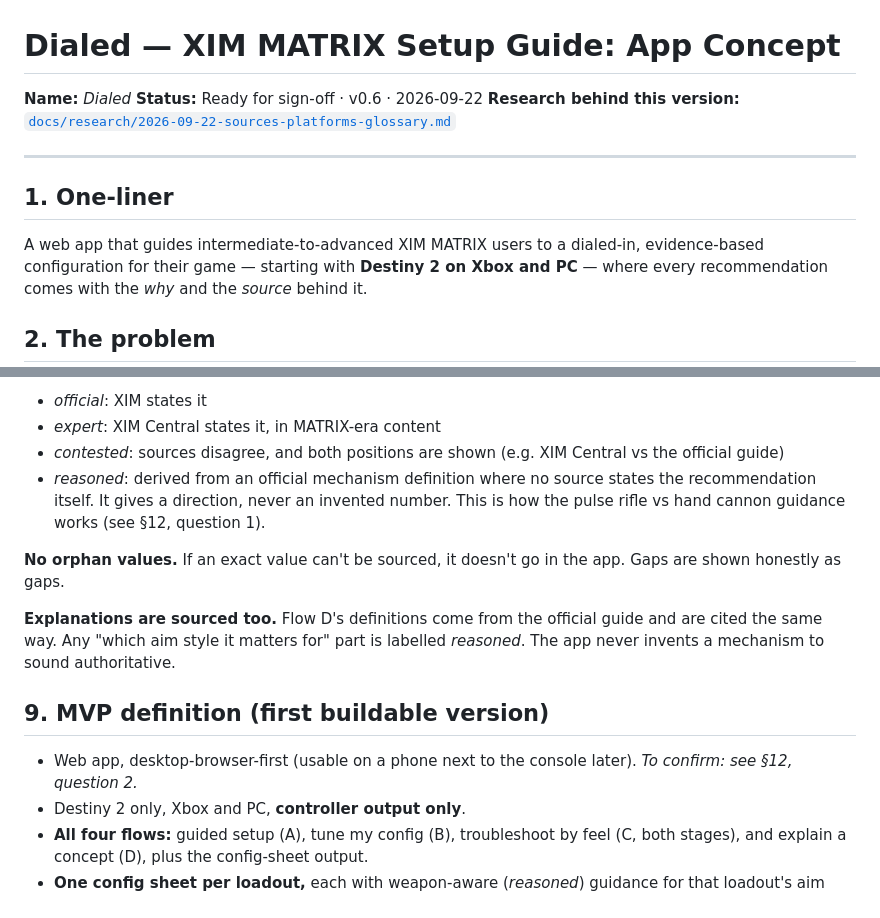
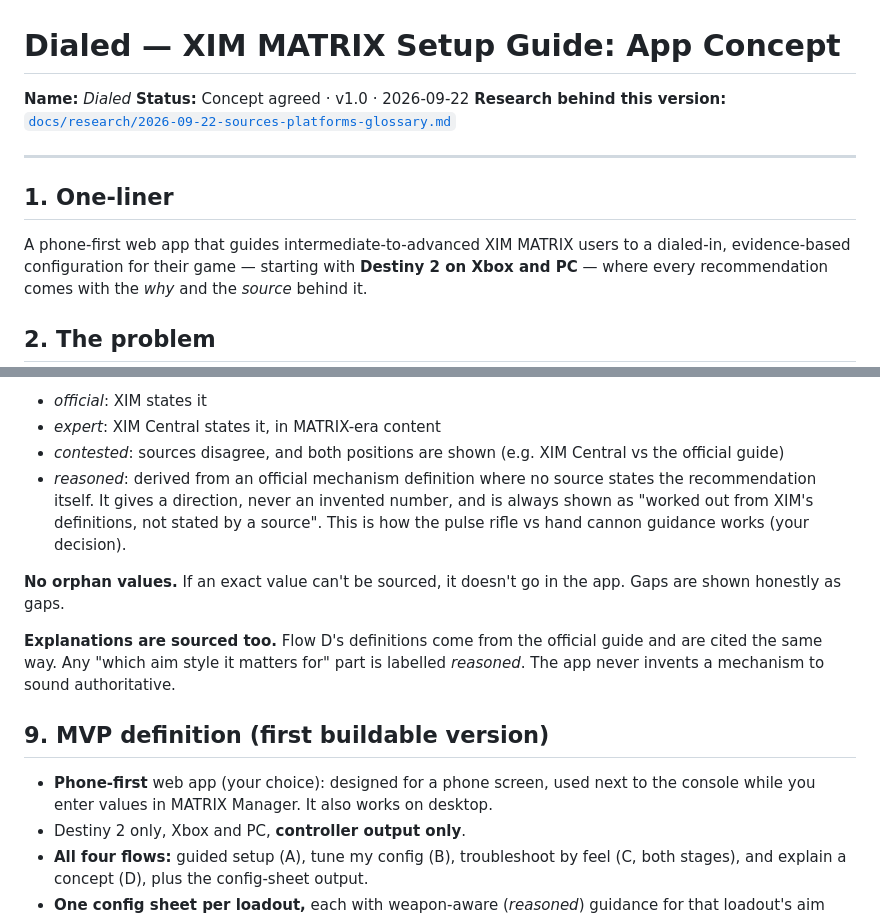
Before and after one commit to gabrieldemman1-hub/des, a Markdown page: CONCEPT.md, 2 parts joined by grey strips. Drawn GitHub-style.

```diff
--- a/CONCEPT.md
+++ b/CONCEPT.md
@@ -1,14 +1,14 @@
 # Dialed — XIM MATRIX Setup Guide: App Concept
 
 **Name:** *Dialed*
-**Status:** Ready for sign-off · v0.6 · 2026-09-22
+**Status:** Concept agreed · v1.0 · 2026-09-22
 **Research behind this version:** [`docs/research/2026-09-22-sources-platforms-glossary.md`](docs/research/2026-09-22-sources-platforms-glossary.md)
 
 ---
 
 ## 1. One-liner
 
-A web app that guides intermediate-to-advanced XIM MATRIX users to a dialed-in,
+A phone-first web app that guides intermediate-to-advanced XIM MATRIX users to a dialed-in,
 evidence-based configuration for their game — starting with **Destiny 2 on Xbox and
 PC** — where every recommendation comes with the *why* and the *source* behind it.
 
@@ -279,8 +279,9 @@ This is the app's identity, so it's a hard rule, not a style choice.
 - *contested*: sources disagree, and both positions are shown (e.g. XIM Central vs
   the official guide)
 - *reasoned*: derived from an official mechanism definition where no source states
-  the recommendation itself. It gives a direction, never an invented number. This
-  is how the pulse rifle vs hand cannon guidance works (see §12, question 1).
+  the recommendation itself. It gives a direction, never an invented number, and
+  is always shown as "worked out from XIM's definitions, not stated by a source".
+  This is how the pulse rifle vs hand cannon guidance works (your decision).
 
 **No orphan values.** If an exact value can't be sourced, it doesn't go in the app.
 Gaps are shown honestly as gaps.
@@ -291,8 +292,8 @@ and are cited the same way. Any "which aim style it matters for" part is labelle
 
 ## 9. MVP definition (first buildable version)
 
-- Web app, desktop-browser-first (usable on a phone next to the console later).
-  *To confirm: see §12, question 2.*
+- **Phone-first** web app (your choice): designed for a phone screen, used next to
+  the console while you enter values in MATRIX Manager. It also works on desktop.
 - Destiny 2 only, Xbox and PC, **controller output only**.
 - **All four flows:** guided setup (A), tune my config (B), troubleshoot by feel
   (C, both stages), and explain a concept (D), plus the config-sheet output.
```
Also changed, not shown: other parts of CONCEPT.md (+13 -22 lines).
